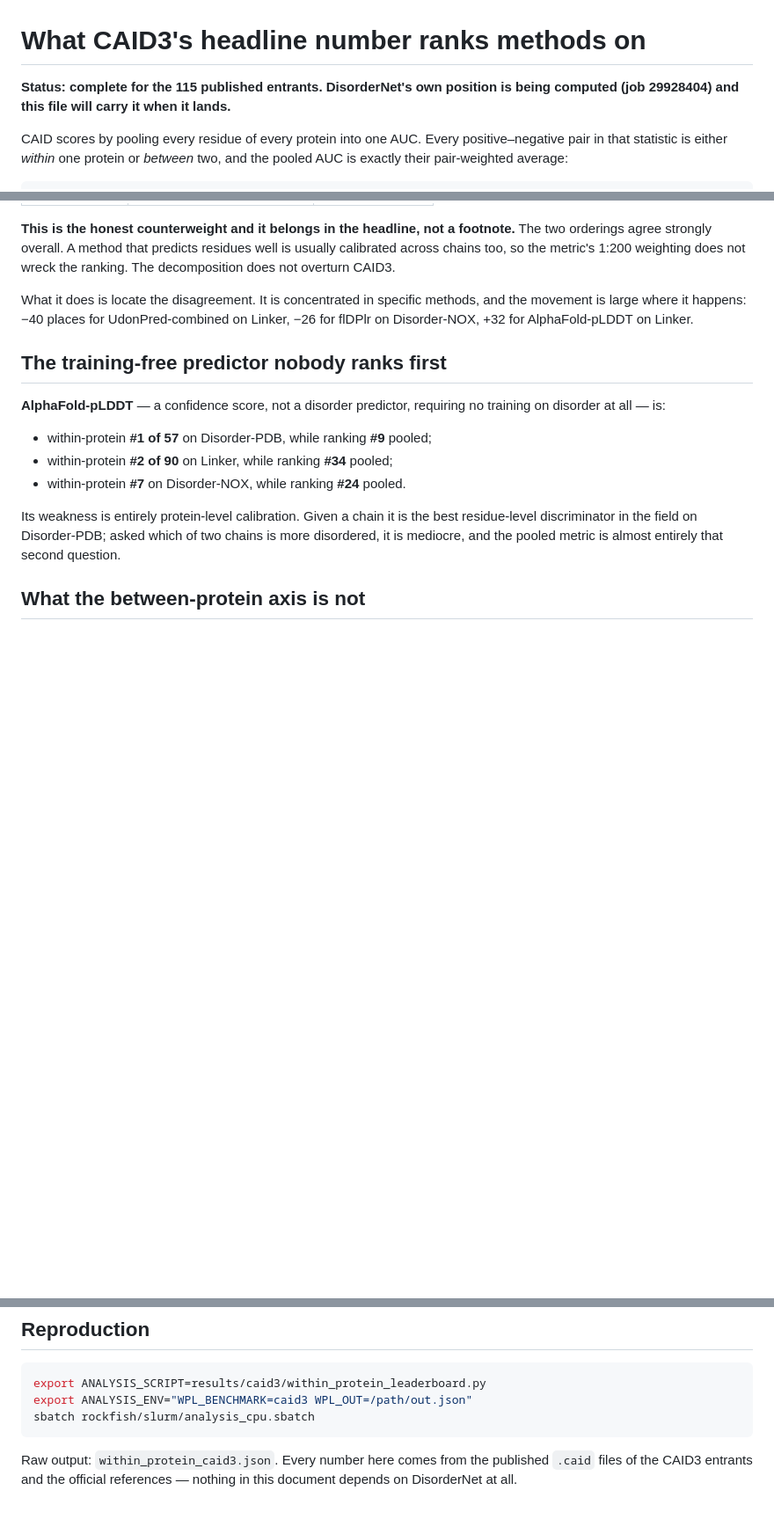
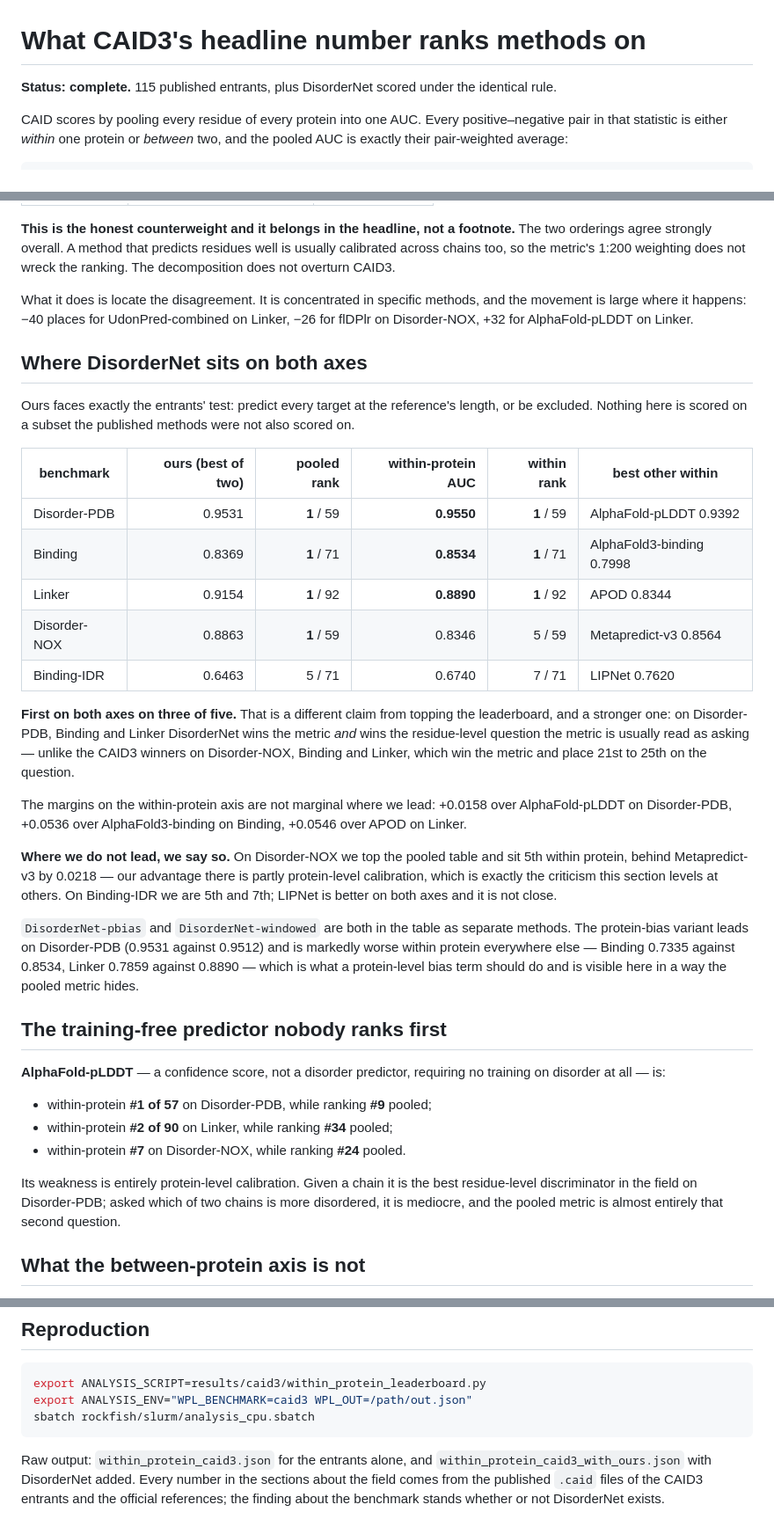
Before and after one commit to Tommaso-R-Marena/DisorderNet, a Markdown page: results/caid3/WITHIN_PROTEIN.md, 3 parts joined by grey strips. Shown at 88% size. Rendered like a GitHub page; blank space fills up the shorter version.

Commit message:
First on the metric and first on the question, on three of five
DisorderNet scored under the same coverage rule as the entrants:

Co-Authored-By: Claude Opus 5 <noreply@anthropic.com>

````diff
--- a/results/caid3/WITHIN_PROTEIN.md
+++ b/results/caid3/WITHIN_PROTEIN.md
@@ -1,7 +1,7 @@
 # What CAID3's headline number ranks methods on
 
-**Status: complete for the 115 published entrants. DisorderNet's own position
-is being computed (job 29928404) and this file will carry it when it lands.**
+**Status: complete.** 115 published entrants, plus DisorderNet scored under
+the identical rule.
 
 CAID scores by pooling every residue of every protein into one AUC. Every
 positive–negative pair in that statistic is either *within* one protein or
@@ -69,6 +69,44 @@ What it does is locate the disagreement. It is concentrated in specific
 methods, and the movement is large where it happens: −40 places for
 UdonPred-combined on Linker, −26 for flDPlr on Disorder-NOX, +32 for
 AlphaFold-pLDDT on Linker.
+
+## Where DisorderNet sits on both axes
+
+Ours faces exactly the entrants' test: predict every target at the reference's
+length, or be excluded. Nothing here is scored on a subset the published
+methods were not also scored on.
+
+| benchmark | ours (best of two) | pooled rank | within-protein AUC | within rank | best other within |
+|---|---:|---:|---:|---:|---|
+| Disorder-PDB | 0.9531 | **1** / 59 | **0.9550** | **1** / 59 | AlphaFold-pLDDT 0.9392 |
+| Binding | 0.8369 | **1** / 71 | **0.8534** | **1** / 71 | AlphaFold3-binding 0.7998 |
+| Linker | 0.9154 | **1** / 92 | **0.8890** | **1** / 92 | APOD 0.8344 |
+| Disorder-NOX | 0.8863 | **1** / 59 | 0.8346 | 5 / 59 | Metapredict-v3 0.8564 |
+| Binding-IDR | 0.6463 | 5 / 71 | 0.6740 | 7 / 71 | LIPNet 0.7620 |
+
+**First on both axes on three of five.** That is a different claim from
+topping the leaderboard, and a stronger one: on Disorder-PDB, Binding and
+Linker DisorderNet wins the metric *and* wins the residue-level question the
+metric is usually read as asking — unlike the CAID3 winners on Disorder-NOX,
+Binding and Linker, which win the metric and place 21st to 25th on the
+question.
+
+The margins on the within-protein axis are not marginal where we lead:
++0.0158 over AlphaFold-pLDDT on Disorder-PDB, +0.0536 over AlphaFold3-binding
+on Binding, +0.0546 over APOD on Linker.
+
+**Where we do not lead, we say so.** On Disorder-NOX we top the pooled table
+and sit 5th within protein, behind Metapredict-v3 by 0.0218 — our advantage
+there is partly protein-level calibration, which is exactly the criticism this
+section levels at others. On Binding-IDR we are 5th and 7th; LIPNet is better
+on both axes and it is not close.
+
+`DisorderNet-pbias` and `DisorderNet-windowed` are both in the table as
+separate methods. The protein-bias variant leads on Disorder-PDB (0.9531
+against 0.9512) and is markedly worse within protein everywhere else —
+Binding 0.7335 against 0.8534, Linker 0.7859 against 0.8890 — which is what a
+protein-level bias term should do and is visible here in a way the pooled
+metric hides.
 
 ## The training-free predictor nobody ranks first
 
@@ -149,6 +187,8 @@ export ANALYSIS_ENV="WPL_BENCHMARK=caid3 WPL_OUT=/path/out.json"
 sbatch rockfish/slurm/analysis_cpu.sbatch
 ```
 
-Raw output: `within_protein_caid3.json`. Every number here comes from the
-published `.caid` files of the CAID3 entrants and the official references —
-nothing in this document depends on DisorderNet at all.
+Raw output: `within_protein_caid3.json` for the entrants alone, and
+`within_protein_caid3_with_ours.json` with DisorderNet added. Every number in
+the sections about the field comes from the published `.caid` files of the
+CAID3 entrants and the official references; the finding about the benchmark
+stands whether or not DisorderNet exists.
````
